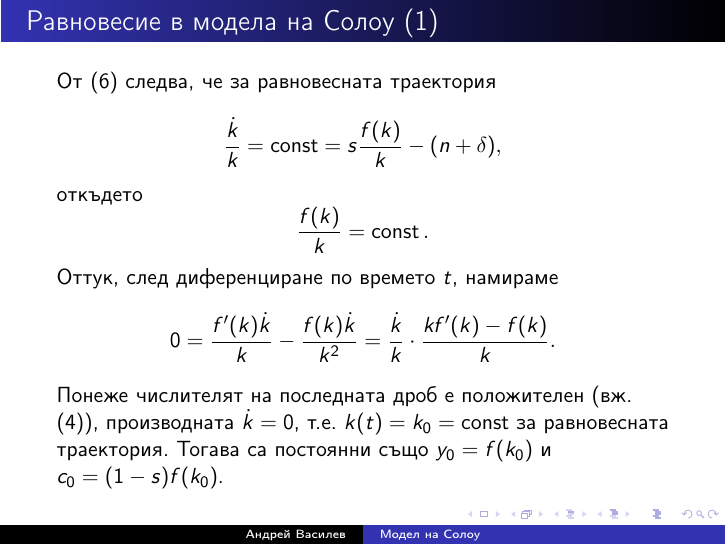
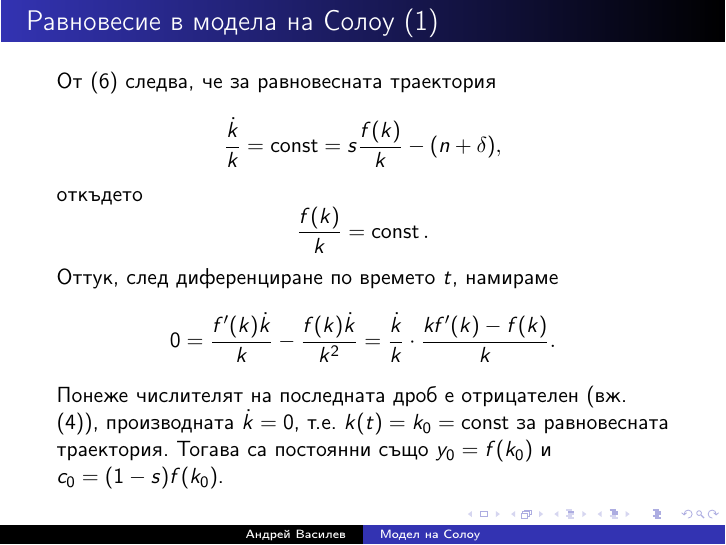
Before and after one commit to avassilev/Macro1_slides, LaTeX slides (Solow.tex): page 9 of 23. Compiled offline with LaTeX, dvips and Ghostscript; the source files are stored in an older character set and shown here as Unicode.

Commit message:
Fix a typo in Solow slides

```diff
--- a/Solow.tex
+++ b/Solow.tex
@@ -164,7 +164,7 @@
 времето $t$, намираме
 $$0=\frac{f'(k)\dot{k}}{k}-\frac{f(k)\dot{k}}{k^2}=\frac{\dot{k}}{k}\cdot
 \frac{kf'(k)-f(k)}{k}.$$ Понеже числителят на последната дроб е
-положителен (вж. \eqref{eq:ContPrFDerivs}), производната
+отрицателен (вж. \eqref{eq:ContPrFDerivs}), производната
 $\dot{k}=0$, т.е. $k(t)=k_0=\const$ за равновесната траектория.
 Тогава са постоянни също $y_0=f(k_0)$ и $c_0=(1-s)f(k_0)$.
 \end{frame}
```
Also changed, not shown: Solow.pdf.
